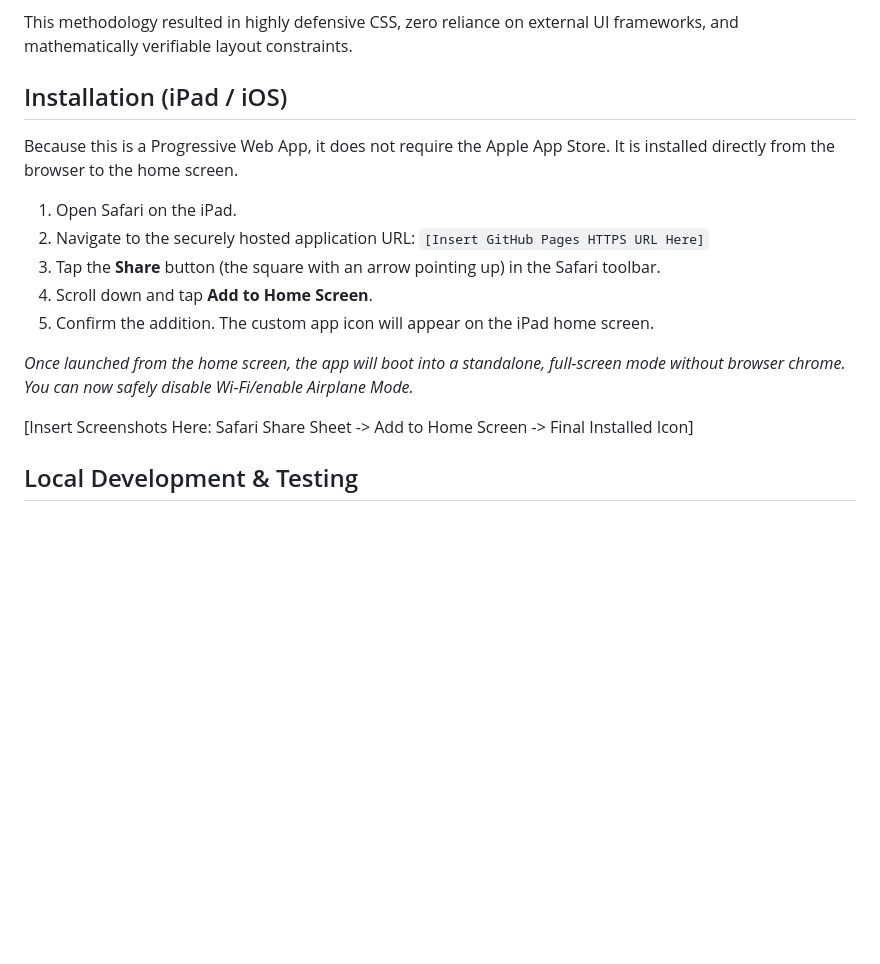
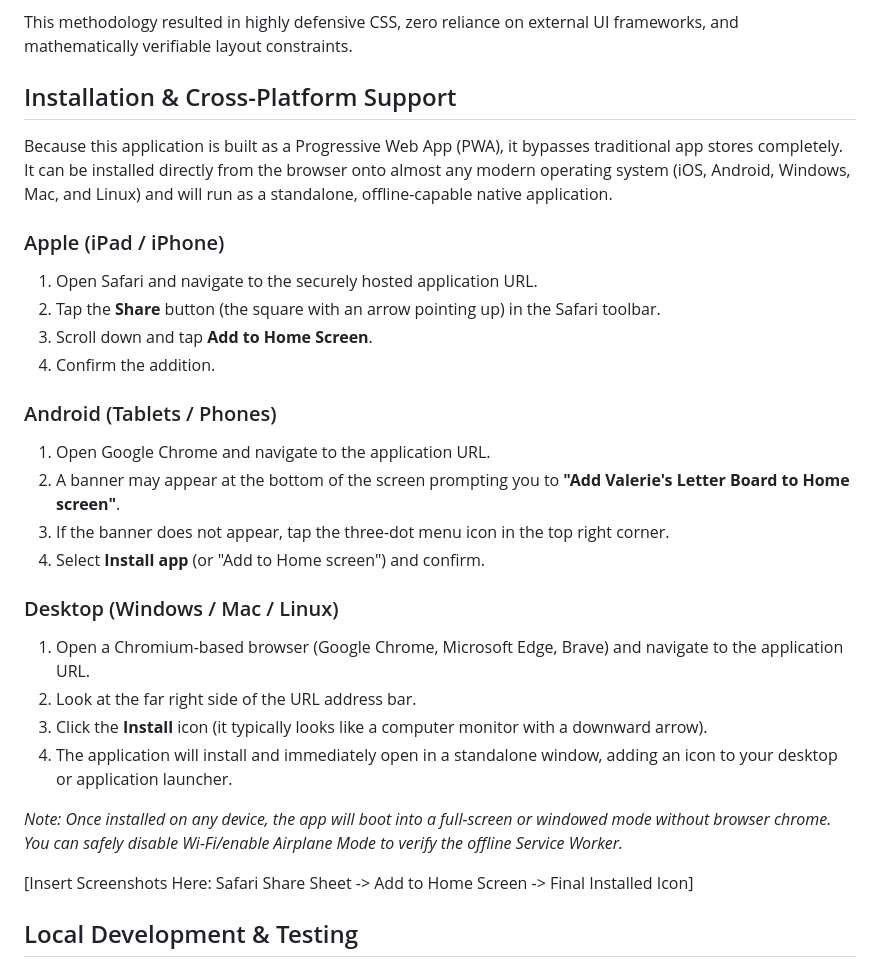
Before and after one commit to rrjp/vals-letter-board, a Markdown page: README.md, the part around the change. Drawn GitHub-style; blank space fills up the shorter version.

Commit message:
Cross platform install instructions

```diff
--- a/README.md
+++ b/README.md
@@ -35,17 +35,29 @@ No code was manually "hacked" or patched. Instead, the application was built by
 
 This methodology resulted in highly defensive CSS, zero reliance on external UI frameworks, and mathematically verifiable layout constraints.
 
-## Installation (iPad / iOS)
+## Installation & Cross-Platform Support
 
-Because this is a Progressive Web App, it does not require the Apple App Store. It is installed directly from the browser to the home screen.
+Because this application is built as a Progressive Web App (PWA), it bypasses traditional app stores completely. It can be installed directly from the browser onto almost any modern operating system (iOS, Android, Windows, Mac, and Linux) and will run as a standalone, offline-capable native application.
 
-1. Open Safari on the iPad.
-2. Navigate to the securely hosted application URL: `[Insert GitHub Pages HTTPS URL Here]`
-3. Tap the **Share** button (the square with an arrow pointing up) in the Safari toolbar.
-4. Scroll down and tap **Add to Home Screen**.
-5. Confirm the addition. The custom app icon will appear on the iPad home screen.
+### Apple (iPad / iPhone)
+1. Open Safari and navigate to the securely hosted application URL.
+2. Tap the **Share** button (the square with an arrow pointing up) in the Safari toolbar.
+3. Scroll down and tap **Add to Home Screen**.
+4. Confirm the addition.
 
-*Once launched from the home screen, the app will boot into a standalone, full-screen mode without browser chrome. You can now safely disable Wi-Fi/enable Airplane Mode.*
+### Android (Tablets / Phones)
+1. Open Google Chrome and navigate to the application URL.
+2. A banner may appear at the bottom of the screen prompting you to **"Add Valerie's Letter Board to Home screen"**.
+3. If the banner does not appear, tap the three-dot menu icon in the top right corner.
+4. Select **Install app** (or "Add to Home screen") and confirm.
+
+### Desktop (Windows / Mac / Linux)
+1. Open a Chromium-based browser (Google Chrome, Microsoft Edge, Brave) and navigate to the application URL.
+2. Look at the far right side of the URL address bar.
+3. Click the **Install** icon (it typically looks like a computer monitor with a downward arrow).
+4. The application will install and immediately open in a standalone window, adding an icon to your desktop or application launcher.
+
+*Note: Once installed on any device, the app will boot into a full-screen or windowed mode without browser chrome. You can safely disable Wi-Fi/enable Airplane Mode to verify the offline Service Worker.*
 
 [Insert Screenshots Here: Safari Share Sheet -> Add to Home Screen -> Final Installed Icon]
 
```
